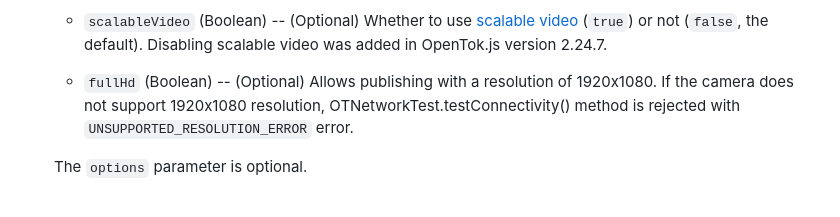
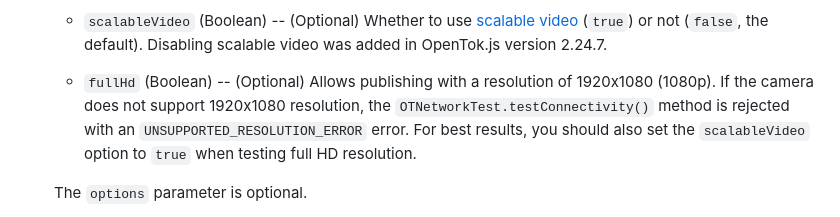
Before and after one commit to opentok/opentok-network-test-js, a Markdown page: README.md, the part around the change. Drawn GitHub-style.

Commit message:
Note on full HD and scalable video

```diff
--- a/README.md
+++ b/README.md
@@ -256,7 +256,10 @@ The `OTNetworkTest()` constructor includes the following parameters:
     (`true`) or not (`false`, the default). Disabling scalable video
     was added in OpenTok.js version 2.24.7.
 
-  * `fullHd` (Boolean) -- (Optional) Allows publishing with a resolution of 1920x1080. If the camera does not support 1920x1080 resolution, OTNetworkTest.testConnectivity() method is rejected with  `UNSUPPORTED_RESOLUTION_ERROR` error.
+  * `fullHd` (Boolean) -- (Optional) Allows publishing with a resolution of 1920x1080 (1080p).
+    If the camera does not support 1920x1080 resolution, the `OTNetworkTest.testConnectivity()` method
+    is rejected with an `UNSUPPORTED_RESOLUTION_ERROR` error. For best results, you should also
+    set the `scalableVideo` option to `true` when testing full HD resolution.
 
   The `options` parameter is optional.
 
```
